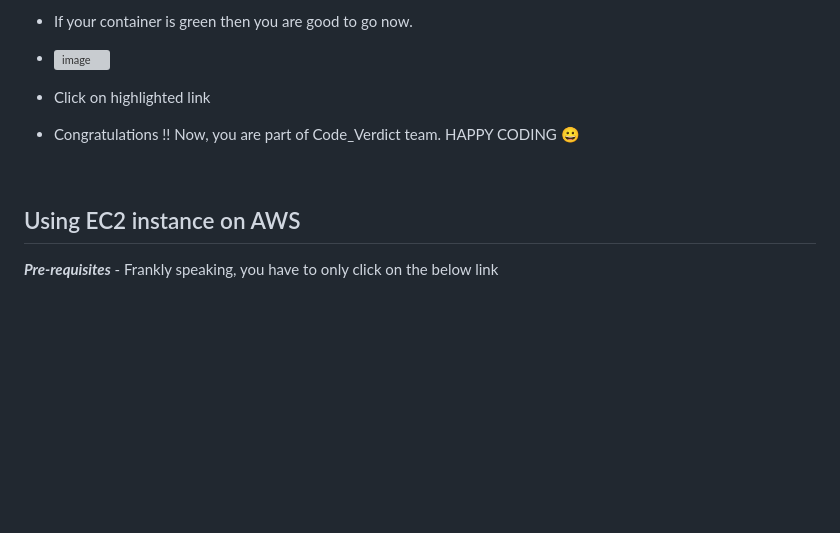
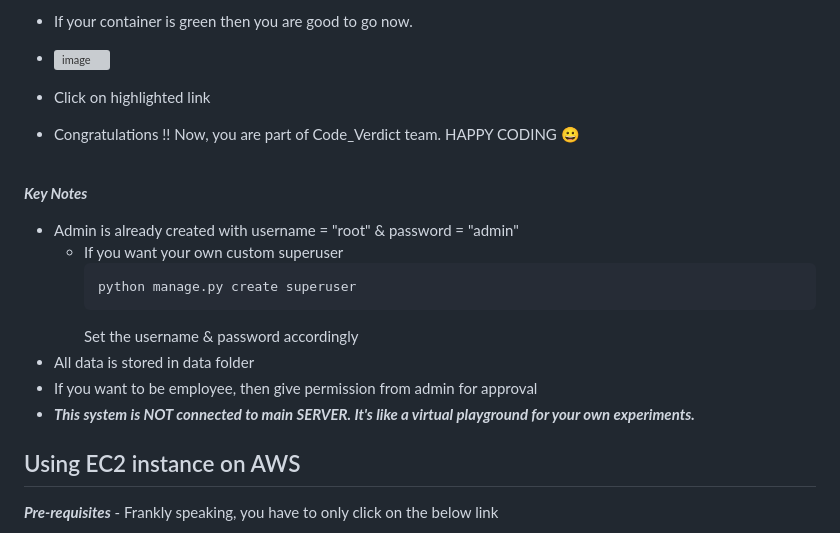
Before and after one commit to Devankar-iitP/Code-Verdict, a Markdown page: README.md, the part around the change. Drawn GitHub-style; blank space fills up the shorter version; grey boxes are pictures that could not be loaded.

````diff
--- a/README.md
+++ b/README.md
@@ -113,6 +113,18 @@ Well, I will be dicussing mainly 2 ways on how to use this online judge on your
 
 <br>
 
+***Key Notes***
+- Admin is already created with username = "root" & password = "admin"
+  - If you want your own custom superuser
+    ```python
+    python manage.py create superuser
+    ```
+    Set the username & password accordingly
+- All data is stored in data folder
+- If you want to be employee, then give permission from admin for approval
+- ***This system is NOT connected to main SERVER. It's like a virtual playground for your own experiments.***
+
+
 ## Using EC2 instance on AWS
 
 ***Pre-requisites*** - Frankly speaking, you have to only click on the below link
````
